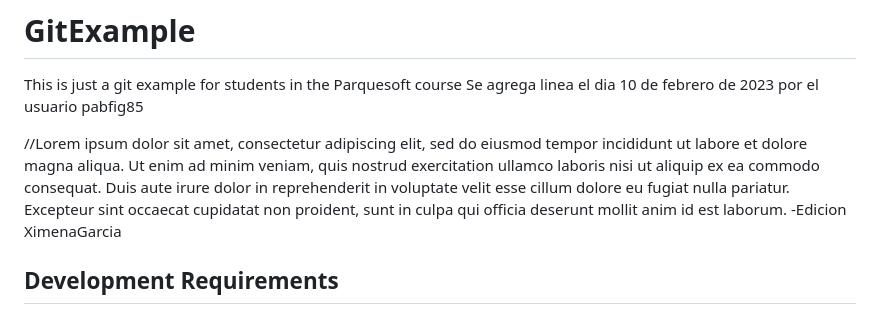
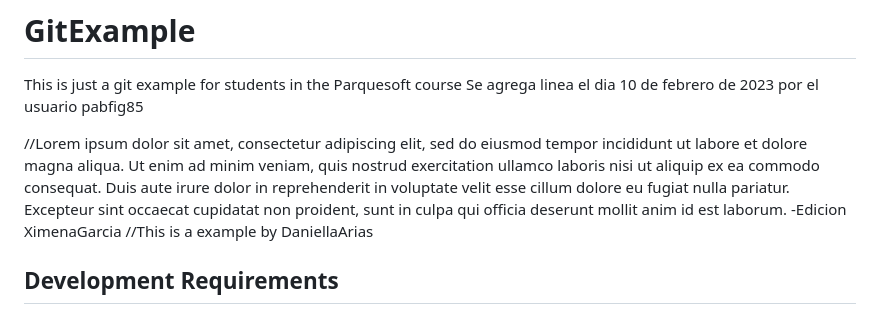
Before and after one commit to davidbo99/fast-api-git-example, a Markdown page: README.md, the part around the change. Rendered like a GitHub page.

Commit message:
Added new method in README.md file

```diff
--- a/README.md
+++ b/README.md
@@ -4,6 +4,8 @@ This is just a git example for students in the Parquesoft course
 Se agrega linea el dia 10 de febrero de 2023 por el usuario pabfig85
 
 //Lorem ipsum dolor sit amet, consectetur adipiscing elit, sed do eiusmod tempor incididunt ut labore et dolore magna aliqua. Ut enim ad minim veniam, quis nostrud exercitation ullamco laboris nisi ut aliquip ex ea commodo consequat. Duis aute irure dolor in reprehenderit in voluptate velit esse cillum dolore eu fugiat nulla pariatur. Excepteur sint occaecat cupidatat non proident, sunt in culpa qui officia deserunt mollit anim id est laborum. -Edicion XimenaGarcia
+//This is a example by DaniellaArias
+
 ## Development Requirements
 
 - Python3.11.0
```
